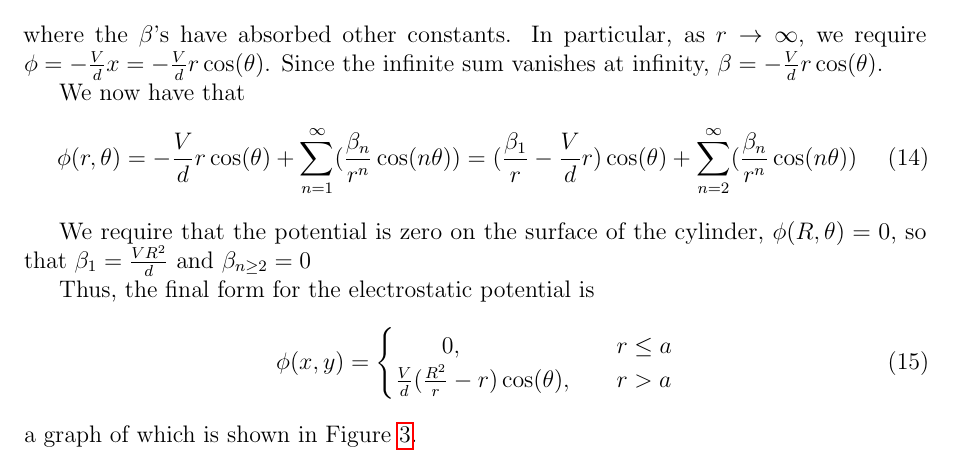
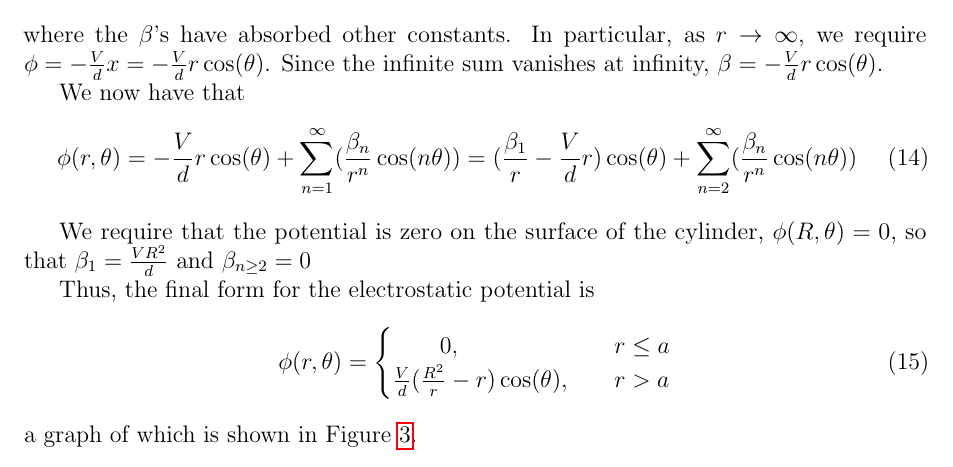
Before and after one commit to LassiHeikkila/TP3-Group-2-project, a LaTeX paper (latex/report.tex): part of page 5 of 11, cut so that both start at the same text. Compiled offline with pdfLaTeX.

Commit message:
Update report.tex
Fixed minor typo (thanks Stephen)

```diff
--- a/latex/report.tex
+++ b/latex/report.tex
@@ -325,7 +325,7 @@ $\phi(R,\theta)=0$, so that $\beta_1=\frac{VR^2}{d}$ and $\beta_{n \geq 2}=0$
 Thus, the final form for the electrostatic potential is
 %
 \be
-\phi(x,y)=
+\phi(r,\theta)=
 \begin{cases} \qquad 0, & \quad r \leq a \\
 \frac{V}{d}(\frac{R^2}{r}-r)\cos(\theta), & \quad r > a
 \end{cases}
```
